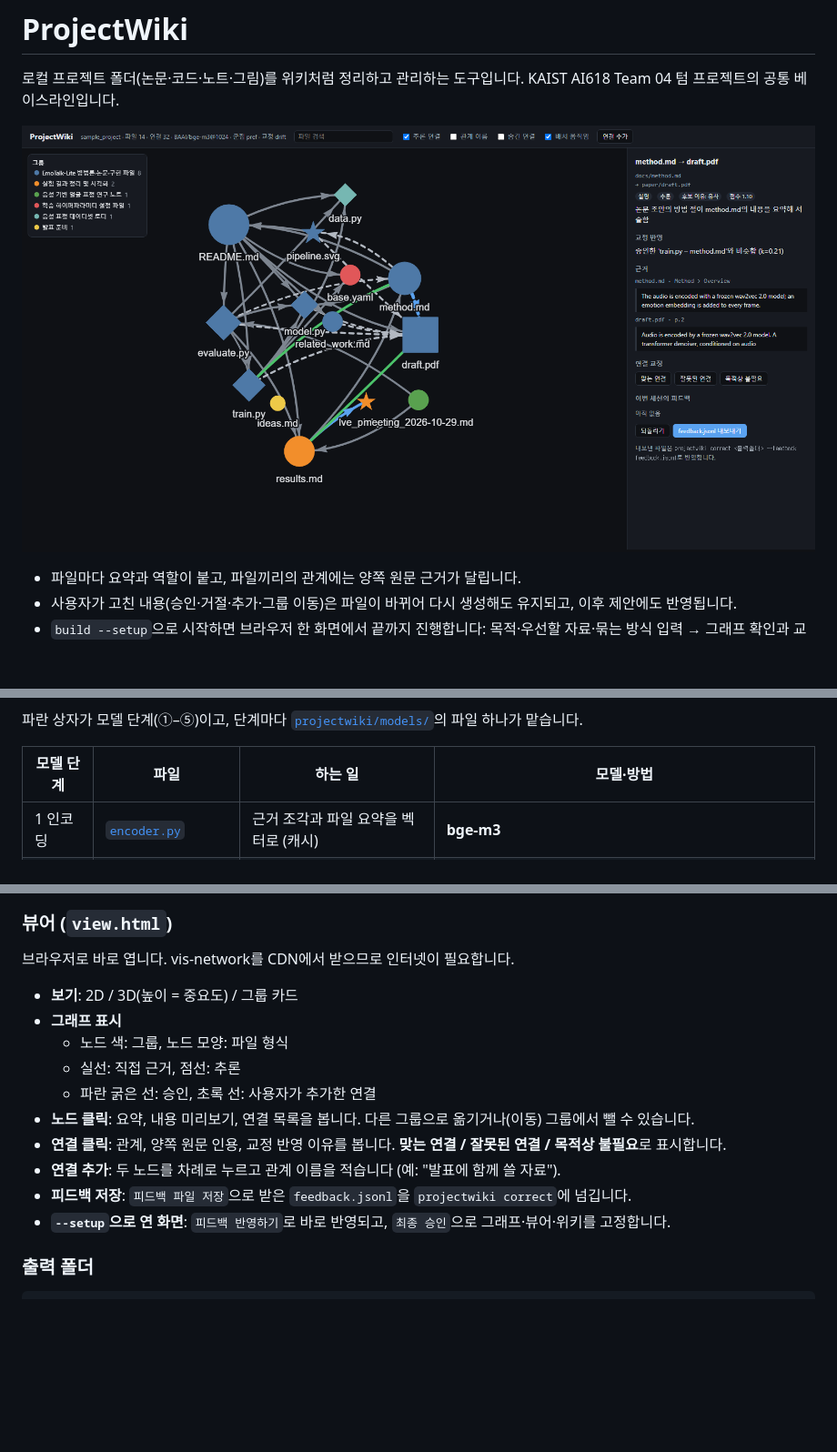
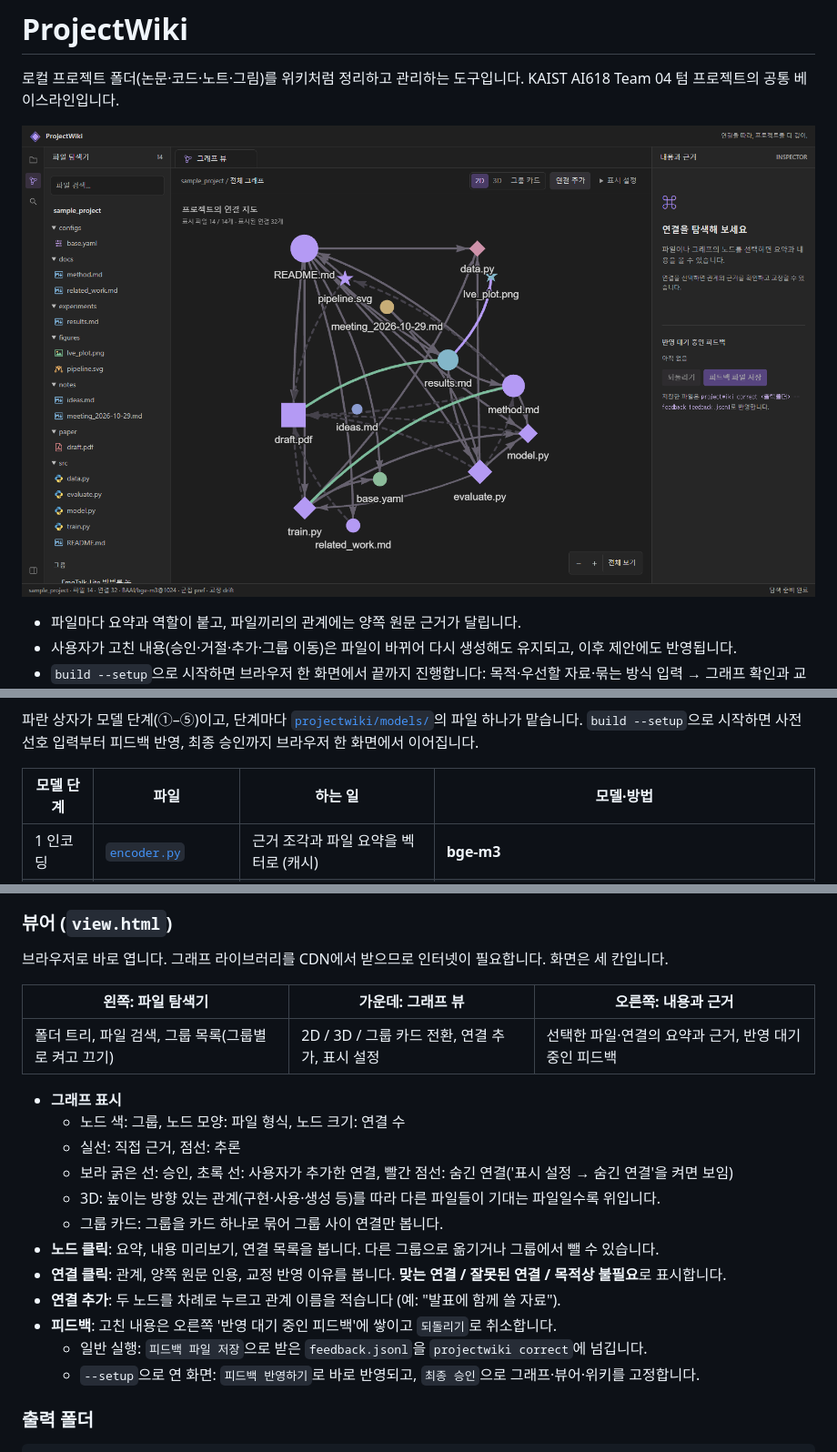
Before and after one commit to mumbumble/AI618_ProjectWiki, a Markdown page: README.md, 3 parts joined by grey strips. Shown at 91% size. Drawn GitHub-style; pictures changed too: assets/viewer.png; blank space fills up the shorter version.

````diff
--- a/README.md
+++ b/README.md
@@ -22,7 +24,7 @@ flowchart LR
   class M1,M2,M3,M4,M5 model
 ```
 
-파란 상자가 모델 단계(①–⑤)이고, 단계마다 [`projectwiki/models/`](projectwiki/models)의 파일 하나가 맡습니다.
+파란 상자가 모델 단계(①–⑤)이고, 단계마다 [`projectwiki/models/`](projectwiki/models)의 파일 하나가 맡습니다. `build --setup`으로 시작하면 사전 선호 입력부터 피드백 반영, 최종 승인까지 브라우저 한 화면에서 이어집니다.
 
 | 모델 단계 | 파일 | 하는 일 | 모델·방법 |
 |---|---|---|---|
@@ -197,18 +199,24 @@ projectwiki obsidian runs/sample vault/      # Obsidian 볼트로 내보내기
 
 ### 뷰어 (`view.html`)
 
-브라우저로 바로 엽니다. vis-network를 CDN에서 받으므로 인터넷이 필요합니다.
+브라우저로 바로 엽니다. 그래프 라이브러리를 CDN에서 받으므로 인터넷이 필요합니다. 화면은 세 칸입니다.
 
-- **보기**: 2D / 3D(높이 = 중요도) / 그룹 카드
+| 왼쪽: 파일 탐색기 | 가운데: 그래프 뷰 | 오른쪽: 내용과 근거 |
+|---|---|---|
+| 폴더 트리, 파일 검색, 그룹 목록(그룹별로 켜고 끄기) | 2D / 3D / 그룹 카드 전환, 연결 추가, 표시 설정 | 선택한 파일·연결의 요약과 근거, 반영 대기 중인 피드백 |
+
 - **그래프 표시**
-  - 노드 색: 그룹, 노드 모양: 파일 형식
+  - 노드 색: 그룹, 노드 모양: 파일 형식, 노드 크기: 연결 수
   - 실선: 직접 근거, 점선: 추론
-  - 파란 굵은 선: 승인, 초록 선: 사용자가 추가한 연결
-- **노드 클릭**: 요약, 내용 미리보기, 연결 목록을 봅니다. 다른 그룹으로 옮기거나(이동) 그룹에서 뺄 수 있습니다.
+  - 보라 굵은 선: 승인, 초록 선: 사용자가 추가한 연결, 빨간 점선: 숨긴 연결('표시 설정 → 숨긴 연결'을 켜면 보임)
+  - 3D: 높이는 방향 있는 관계(구현·사용·생성 등)를 따라 다른 파일들이 기대는 파일일수록 위입니다.
+  - 그룹 카드: 그룹을 카드 하나로 묶어 그룹 사이 연결만 봅니다.
+- **노드 클릭**: 요약, 내용 미리보기, 연결 목록을 봅니다. 다른 그룹으로 옮기거나 그룹에서 뺄 수 있습니다.
 - **연결 클릭**: 관계, 양쪽 원문 인용, 교정 반영 이유를 봅니다. **맞는 연결 / 잘못된 연결 / 목적상 불필요**로 표시합니다.
 - **연결 추가**: 두 노드를 차례로 누르고 관계 이름을 적습니다 (예: "발표에 함께 쓸 자료").
-- **피드백 저장**: `피드백 파일 저장`으로 받은 `feedback.jsonl`을 `projectwiki correct`에 넘깁니다.
-- **`--setup`으로 연 화면**: `피드백 반영하기`로 바로 반영되고, `최종 승인`으로 그래프·뷰어·위키를 고정합니다.
+- **피드백**: 고친 내용은 오른쪽 '반영 대기 중인 피드백'에 쌓이고 `되돌리기`로 취소합니다.
+  - 일반 실행: `피드백 파일 저장`으로 받은 `feedback.jsonl`을 `projectwiki correct`에 넘깁니다.
+  - `--setup`으로 연 화면: `피드백 반영하기`로 바로 반영되고, `최종 승인`으로 그래프·뷰어·위키를 고정합니다.
 
 ### 출력 폴더
 
````
Also changed, not shown: other parts of README.md (+4 -2 lines), projectwiki/models/README.md (+2 -2 lines), projectwiki/srcs/README.md (+6 -0 lines).
